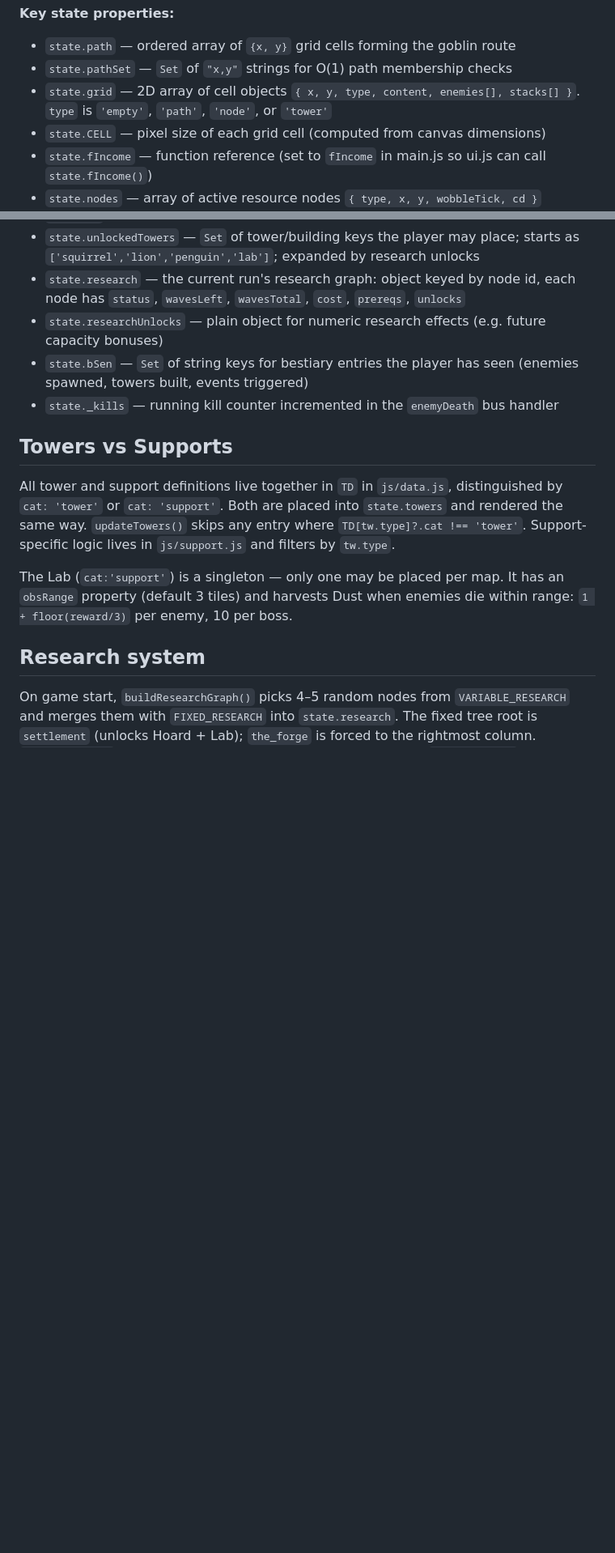
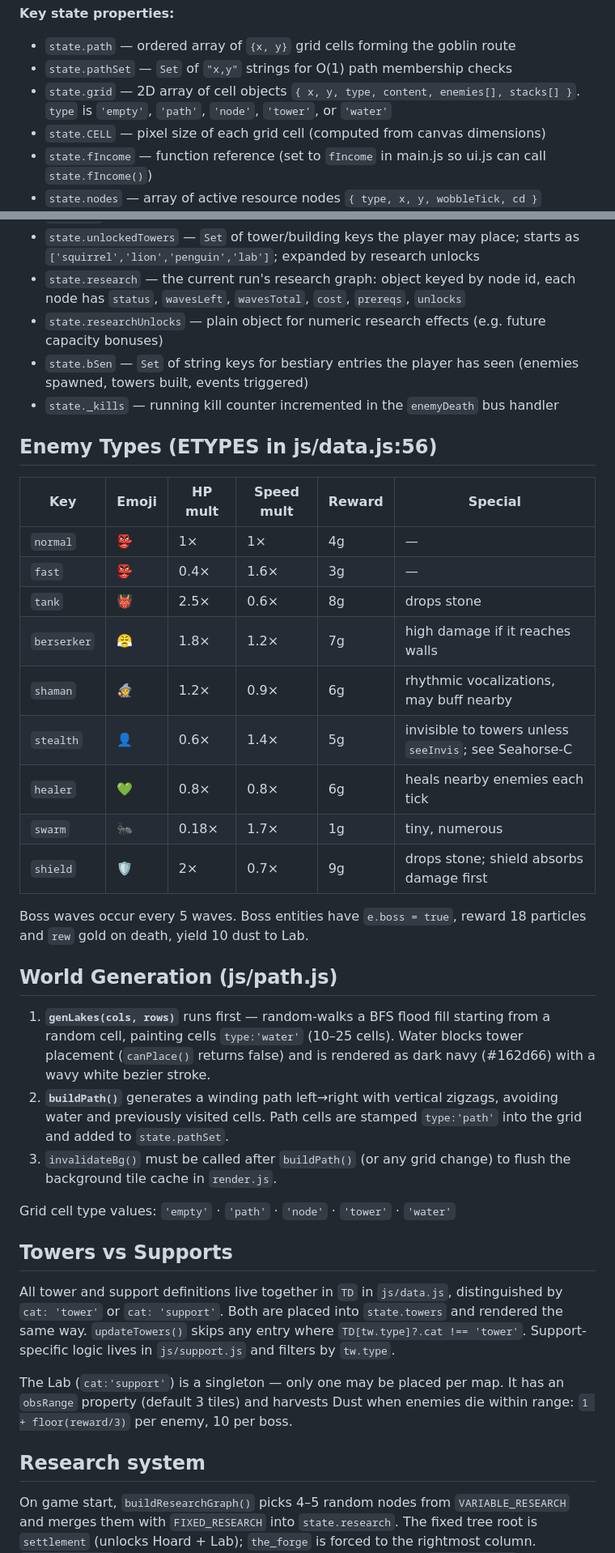
Before and after one commit to 8tsmith11/goblin-siege, a Markdown page: CLAUDE.md, 2 parts joined by grey strips. Shown at 81% size. Drawn GitHub-style; blank space fills up the shorter version.

```diff
--- a/CLAUDE.md
+++ b/CLAUDE.md
@@ -48,7 +97,7 @@ All shared mutable game state lives in a single `const state = {}` object export
 **Key state properties:**
 - `state.path` — ordered array of `{x, y}` grid cells forming the goblin route
 - `state.pathSet` — `Set` of `"x,y"` strings for O(1) path membership checks
-- `state.grid` — 2D array of cell objects `{ x, y, type, content, enemies[], stacks[] }`. `type` is `'empty'`, `'path'`, `'node'`, or `'tower'`
+- `state.grid` — 2D array of cell objects `{ x, y, type, content, enemies[], stacks[] }`. `type` is `'empty'`, `'path'`, `'node'`, `'tower'`, or `'water'`
 - `state.CELL` — pixel size of each grid cell (computed from canvas dimensions)
 - `state.fIncome` — function reference (set to `fIncome` in main.js so ui.js can call `state.fIncome()`)
 - `state.nodes` — array of active resource nodes `{ type, x, y, wobbleTick, cd }`
@@ -61,6 +110,30 @@ All shared mutable game state lives in a single `const state = {}` object export
 - `state.researchUnlocks` — plain object for numeric research effects (e.g. future capacity bonuses)
 - `state.bSen` — `Set` of string keys for bestiary entries the player has seen (enemies spawned, towers built, events triggered)
 - `state._kills` — running kill counter incremented in the `enemyDeath` bus handler
+
+## Enemy Types (ETYPES in js/data.js:56)
+
+| Key | Emoji | HP mult | Speed mult | Reward | Special |
+|-----|-------|---------|------------|--------|---------|
+| `normal` | 👺 | 1× | 1× | 4g | — |
+| `fast` | 👺 | 0.4× | 1.6× | 3g | — |
+| `tank` | 👹 | 2.5× | 0.6× | 8g | drops stone |
+| `berserker` | 😤 | 1.8× | 1.2× | 7g | high damage if it reaches walls |
+| `shaman` | 🧙 | 1.2× | 0.9× | 6g | rhythmic vocalizations, may buff nearby |
+| `stealth` | 👤 | 0.6× | 1.4× | 5g | invisible to towers unless `seeInvis`; see Seahorse-C |
+| `healer` | 💚 | 0.8× | 0.8× | 6g | heals nearby enemies each tick |
+| `swarm` | 🐜 | 0.18× | 1.7× | 1g | tiny, numerous |
+| `shield` | 🛡️ | 2× | 0.7× | 9g | drops stone; shield absorbs damage first |
+
+Boss waves occur every 5 waves. Boss entities have `e.boss = true`, reward 18 particles and `rew` gold on death, yield 10 dust to Lab.
+
+## World Generation (js/path.js)
+
+1. **`genLakes(cols, rows)`** runs first — random-walks a BFS flood fill starting from a random cell, painting cells `type:'water'` (10–25 cells). Water blocks tower placement (`canPlace()` returns false) and is rendered as dark navy (#162d66) with a wavy white bezier stroke.
+2. **`buildPath()`** generates a winding path left→right with vertical zigzags, avoiding water and previously visited cells. Path cells are stamped `type:'path'` into the grid and added to `state.pathSet`.
+3. `invalidateBg()` must be called after `buildPath()` (or any grid change) to flush the background tile cache in `render.js`.
+
+Grid cell type values: `'empty'` · `'path'` · `'node'` · `'tower'` · `'water'`
 
 ## Towers vs Supports
 
```
Also changed, not shown: other parts of CLAUDE.md (+65 -8 lines).
